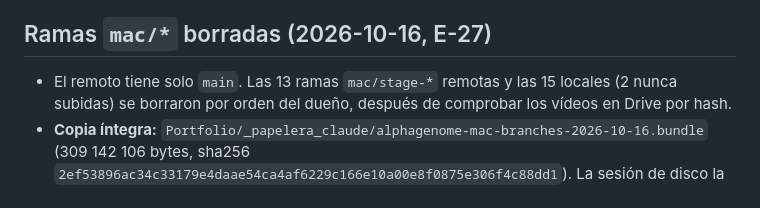
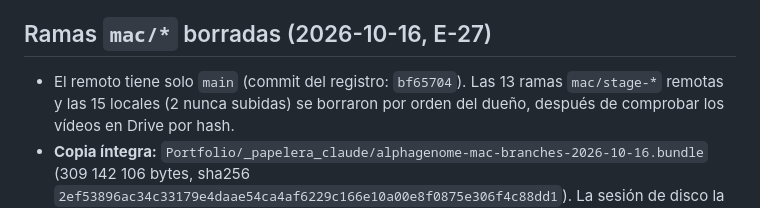
Before and after one commit to IchiSieben/genome-viewer, a Markdown page: HANDOFF.md, the part around the change. GitHub-like rendering.

Commit message:
HANDOFF: E-27 commit hash
Co-Authored-By: Claude Opus 5.5 <noreply@anthropic.com>

```diff
--- a/HANDOFF.md
+++ b/HANDOFF.md
@@ -29,7 +29,7 @@
 
 ## Ramas `mac/*` borradas (2026-10-16, E-27)
 
-- El remoto tiene solo `main`. Las 13 ramas `mac/stage-*` remotas y las 15 locales (2 nunca
+- El remoto tiene solo `main` (commit del registro: `bf65704`). Las 13 ramas `mac/stage-*` remotas y las 15 locales (2 nunca
   subidas) se borraron por orden del dueño, después de comprobar los vídeos en Drive por hash.
 - **Copia íntegra:** `Portfolio/_papelera_claude/alphagenome-mac-branches-2026-10-16.bundle`
   (309 142 106 bytes, sha256 `2ef53896ac34c33179e4daae54ca4af6229c166e10a00e8f0875e306f4c88dd1`).
```
